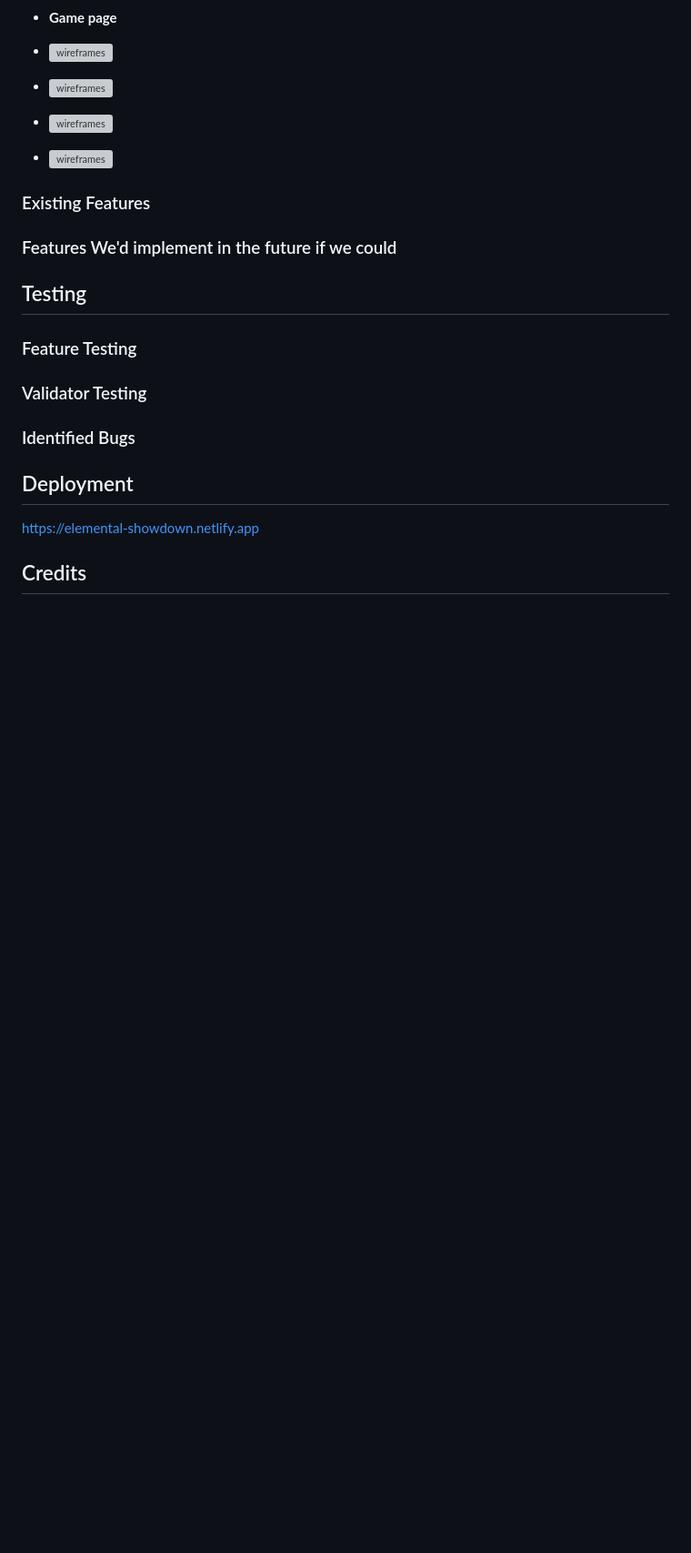
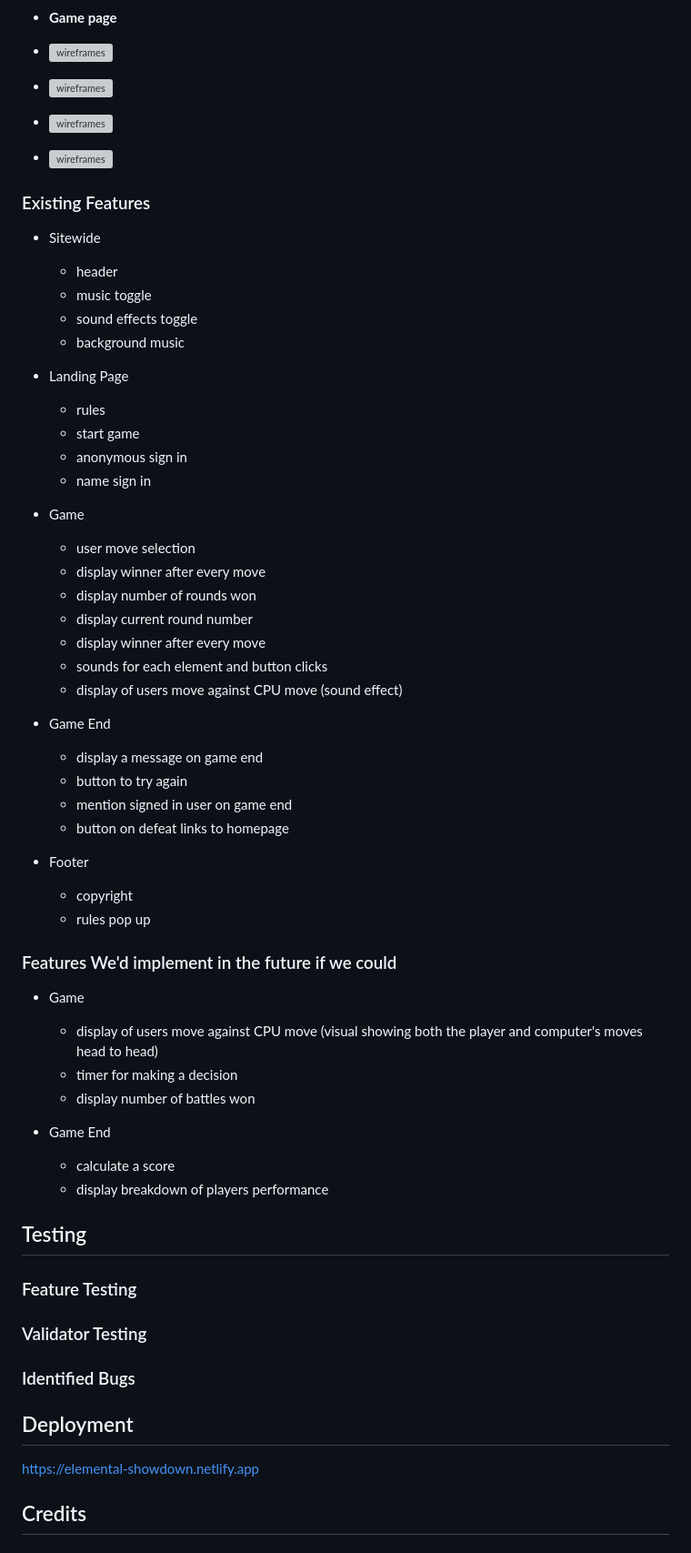
Before and after one commit to Chris-Tranter/elemental-showdown, a Markdown page: README.md, the part around the change printed below. Shown: that part at 91% size. GitHub-like rendering; blank space fills up the shorter version; grey boxes are pictures that could not be loaded.

```diff
--- a/README.md
+++ b/README.md
@@ -95,9 +100,54 @@ For the Code Institute Bootcamp Hackathon #2, our team decided to complete the r
 
 ### Existing Features
 
+- Sitewide
+
+    - header
+    - music toggle
+    - sound effects toggle
+    - background music
+
+- Landing Page
+
+    - rules
+    - start game
+    - anonymous sign in
+    - name sign in
+
+- Game
+
+    - user move selection
+    - display winner after every move
+    - display number of rounds won
+    - display current round number
+    - display winner after every move
+    - sounds for each element and button clicks
+    - display of users move against CPU move (sound effect)
+
+- Game End
+
+    - display a message on game end
+    - button to try again
+    - mention signed in user on game end
+    - button on defeat links to homepage
+
+- Footer
+    - copyright
+    - rules pop up
+
 
 ### Features We'd implement in the future if we could
 
+- Game
+
+    - display of users move against CPU move (visual showing both the player and computer's moves head to head)
+    - timer for making a decision
+    - display number of battles won
+
+- Game End
+
+    - calculate a score
+    - display breakdown of players performance
 
 ## Testing
 
```
Also changed, not shown: other parts of README.md (+15 -2 lines), assets/img/features-for-each-userstory.png (added), assets/img/moscow-table.png (added).
